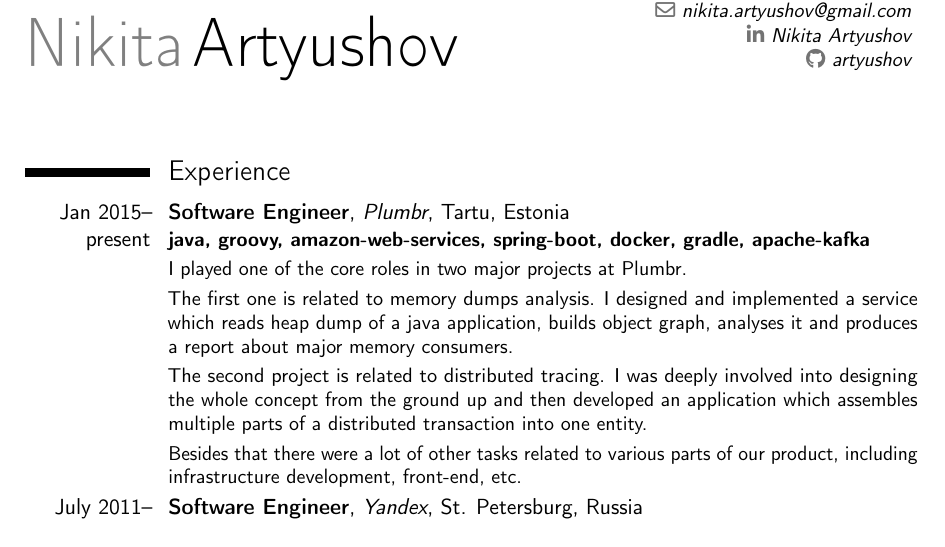
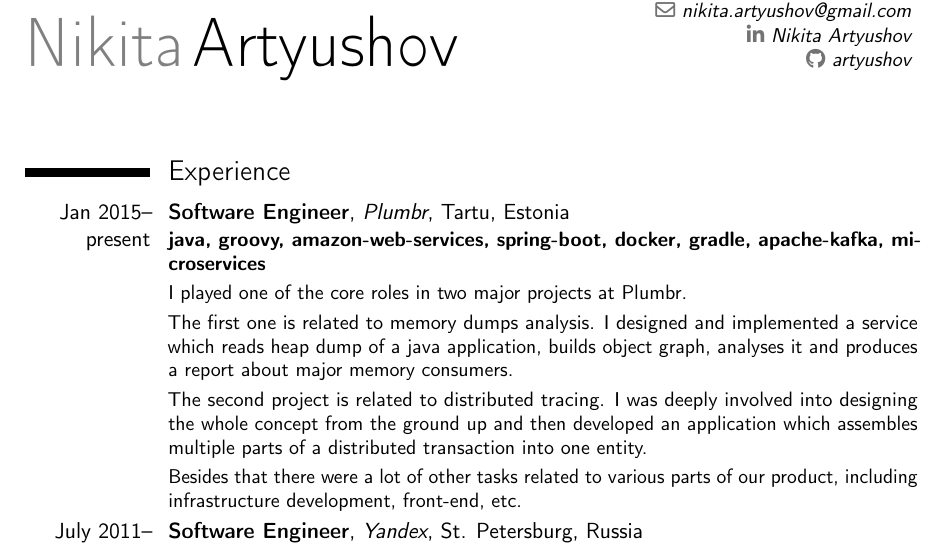
Before and after one commit to artyushov/cv, a LaTeX CV (cv.tex): part of the page, cut so that both start at the same text. Compiled offline with pdfLaTeX.

Commit message:
Keywords bingo

```diff
--- a/cv.tex
+++ b/cv.tex
@@ -38,7 +38,7 @@
 \section{Experience}
 
 \cventry{Jan~2015--present}{Software Engineer}{\href{http://plumbr.eu}{Plumbr}}{Tartu}{Estonia}{
-\textbf{java, groovy, amazon-web-services, spring-boot, docker, gradle, apache-kafka}
+\textbf{java, groovy, amazon-web-services, spring-boot, docker, gradle, apache-kafka, microservices}
 \vspace{1mm}
 \newline{}
 I played one of the core roles in two major projects at Plumbr.
```
